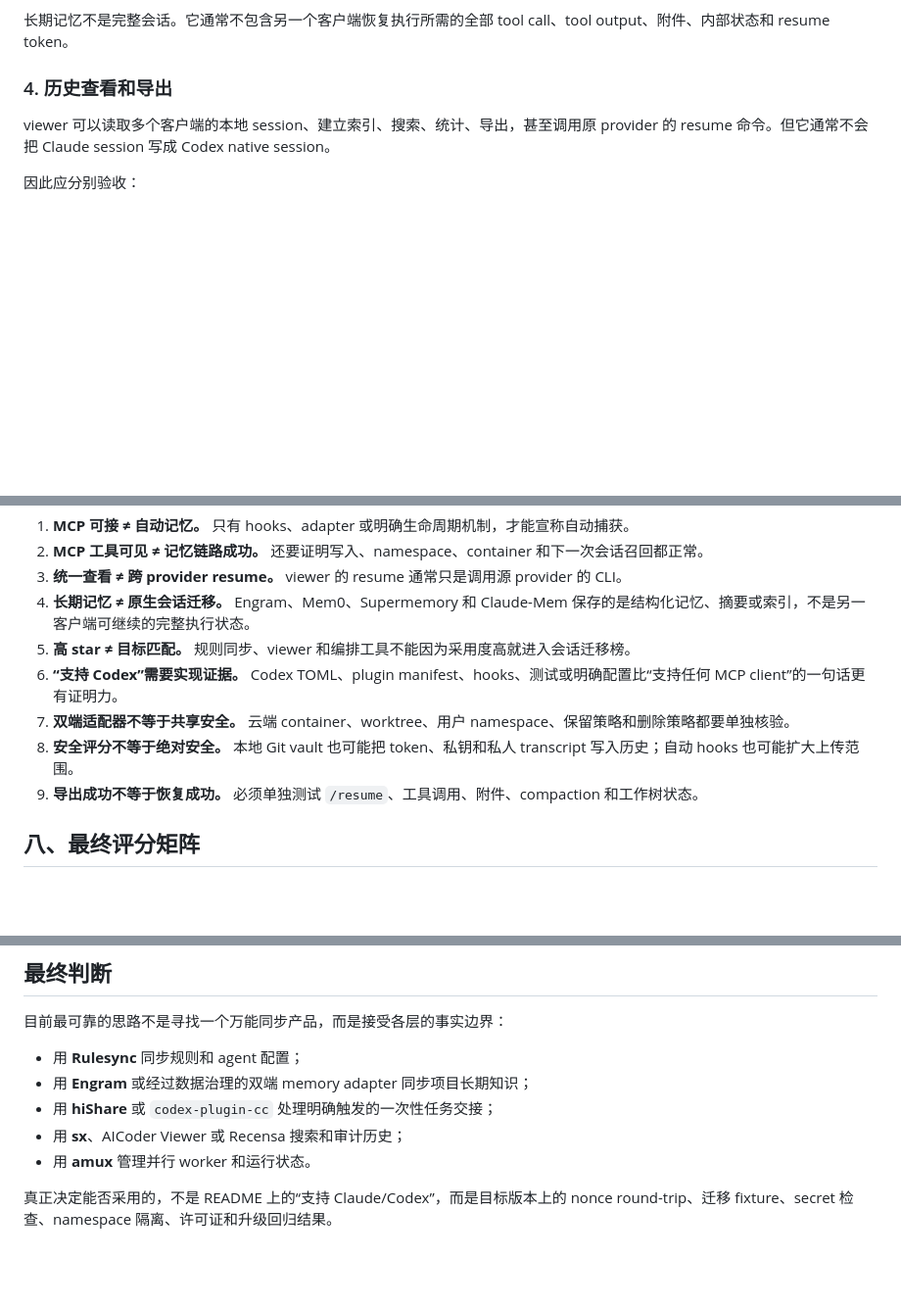
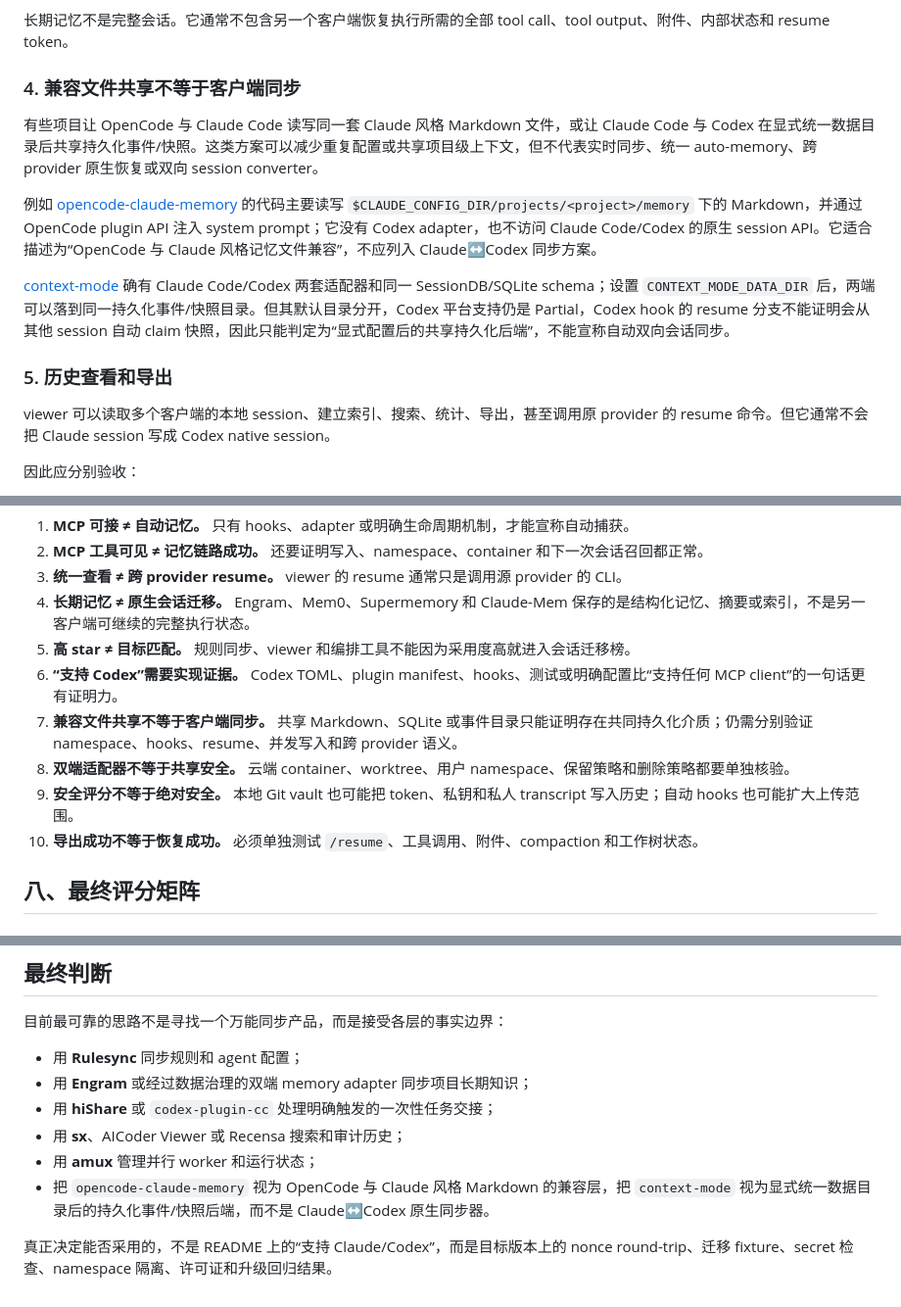
Before and after one commit to aceaura/blog, a Markdown page: Claude_Code与Codex记忆会话同步项目全景与选型.md, 3 parts joined by grey strips. Shown at 98% size. Drawn GitHub-style; blank space fills up the shorter version.

Commit message:
补充跨客户端记忆方案边界核验

```diff
--- a/Claude_Code与Codex记忆会话同步项目全景与选型.md
+++ b/Claude_Code与Codex记忆会话同步项目全景与选型.md
@@ -65,7 +65,15 @@ handoff 通常只传递当前任务所需的摘要、目标、文件范围、约
 
 长期记忆不是完整会话。它通常不包含另一个客户端恢复执行所需的全部 tool call、tool output、附件、内部状态和 resume token。
 
-### 4. 历史查看和导出
+### 4. 兼容文件共享不等于客户端同步
+
+有些项目让 OpenCode 与 Claude Code 读写同一套 Claude 风格 Markdown 文件，或让 Claude Code 与 Codex 在显式统一数据目录后共享持久化事件/快照。这类方案可以减少重复配置或共享项目级上下文，但不代表实时同步、统一 auto-memory、跨 provider 原生恢复或双向 session converter。
+
+例如 [opencode-claude-memory](https://github.com/kuitos/opencode-claude-memory) 的代码主要读写 `$CLAUDE_CONFIG_DIR/projects/<project>/memory` 下的 Markdown，并通过 OpenCode plugin API 注入 system prompt；它没有 Codex adapter，也不访问 Claude Code/Codex 的原生 session API。它适合描述为“OpenCode 与 Claude 风格记忆文件兼容”，不应列入 Claude↔Codex 同步方案。
+
+[context-mode](https://github.com/mksglu/context-mode) 确有 Claude Code/Codex 两套适配器和同一 SessionDB/SQLite schema；设置 `CONTEXT_MODE_DATA_DIR` 后，两端可以落到同一持久化事件/快照目录。但其默认目录分开，Codex 平台支持仍是 Partial，Codex hook 的 resume 分支不能证明会从其他 session 自动 claim 快照，因此只能判定为“显式配置后的共享持久化后端”，不能宣称自动双向会话同步。
+
+### 5. 历史查看和导出
 
 viewer 可以读取多个客户端的本地 session、建立索引、搜索、统计、导出，甚至调用原 provider 的 resume 命令。但它通常不会把 Claude session 写成 Codex native session。
 
@@ -338,9 +346,10 @@ amux 管理并行 Claude/Codex/Gemini worker、tmux、SQLite event journal、sch
 4. **长期记忆 ≠ 原生会话迁移。** Engram、Mem0、Supermemory 和 Claude-Mem 保存的是结构化记忆、摘要或索引，不是另一客户端可继续的完整执行状态。
 5. **高 star ≠ 目标匹配。** 规则同步、viewer 和编排工具不能因为采用度高就进入会话迁移榜。
 6. **“支持 Codex”需要实现证据。** Codex TOML、plugin manifest、hooks、测试或明确配置比“支持任何 MCP client”的一句话更有证明力。
-7. **双端适配器不等于共享安全。** 云端 container、worktree、用户 namespace、保留策略和删除策略都要单独核验。
-8. **安全评分不等于绝对安全。** 本地 Git vault 也可能把 token、私钥和私人 transcript 写入历史；自动 hooks 也可能扩大上传范围。
-9. **导出成功不等于恢复成功。** 必须单独测试 `/resume`、工具调用、附件、compaction 和工作树状态。
+7. **兼容文件共享不等于客户端同步。** 共享 Markdown、SQLite 或事件目录只能证明存在共同持久化介质；仍需分别验证 namespace、hooks、resume、并发写入和跨 provider 语义。
+8. **双端适配器不等于共享安全。** 云端 container、worktree、用户 namespace、保留策略和删除策略都要单独核验。
+9. **安全评分不等于绝对安全。** 本地 Git vault 也可能把 token、私钥和私人 transcript 写入历史；自动 hooks 也可能扩大上传范围。
+10. **导出成功不等于恢复成功。** 必须单独测试 `/resume`、工具调用、附件、compaction 和工作树状态。
 
 ## 八、最终评分矩阵
 
@@ -504,6 +515,7 @@ amux 管理并行 Claude/Codex/Gemini worker、tmux、SQLite event journal、sch
 - 用 **Engram** 或经过数据治理的双端 memory adapter 同步项目长期知识；
 - 用 **hiShare** 或 `codex-plugin-cc` 处理明确触发的一次性任务交接；
 - 用 **sx**、AICoder Viewer 或 Recensa 搜索和审计历史；
-- 用 **amux** 管理并行 worker 和运行状态。
+- 用 **amux** 管理并行 worker 和运行状态；
+- 把 `opencode-claude-memory` 视为 OpenCode 与 Claude 风格 Markdown 的兼容层，把 `context-mode` 视为显式统一数据目录后的持久化事件/快照后端，而不是 Claude↔Codex 原生同步器。
 
 真正决定能否采用的，不是 README 上的“支持 Claude/Codex”，而是目标版本上的 nonce round-trip、迁移 fixture、secret 检查、namespace 隔离、许可证和升级回归结果。
```
Also changed, not shown: other parts of Claude_Code与Codex记忆会话同步项目全景与选型.md (+2 -0 lines).
